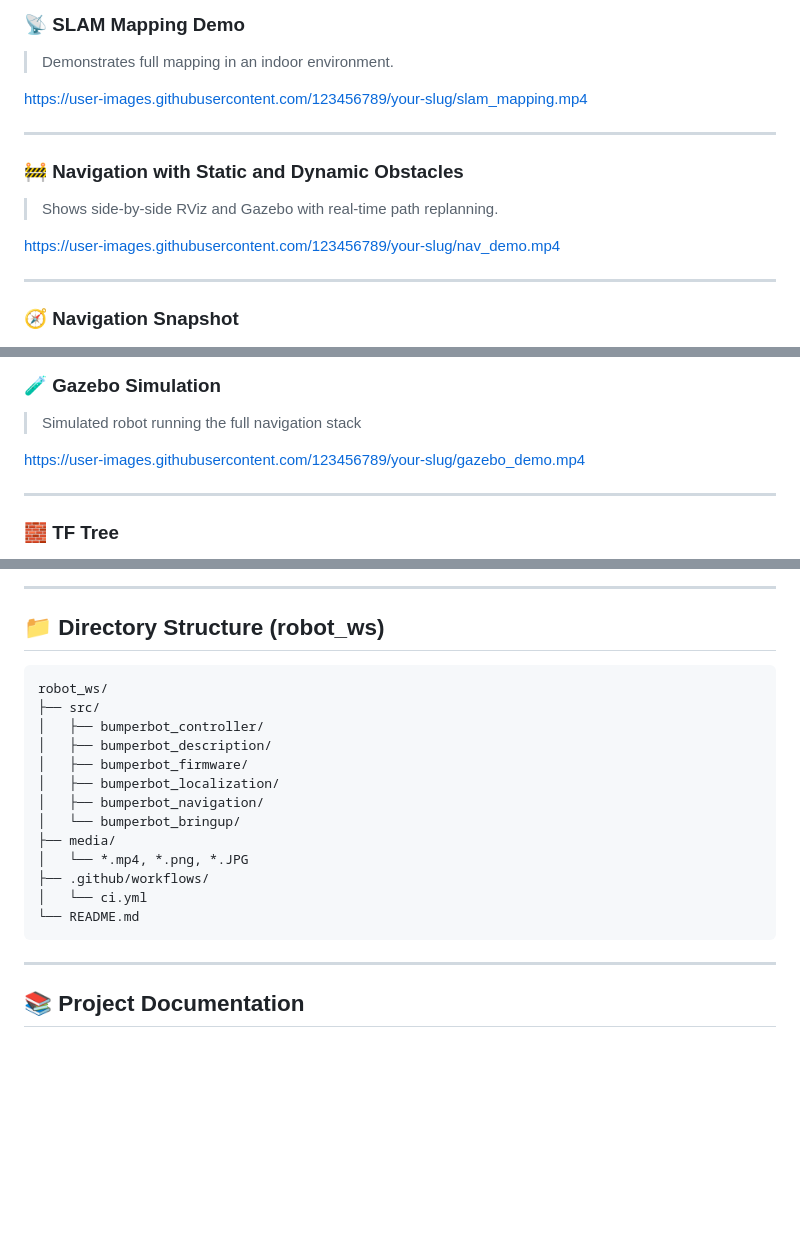
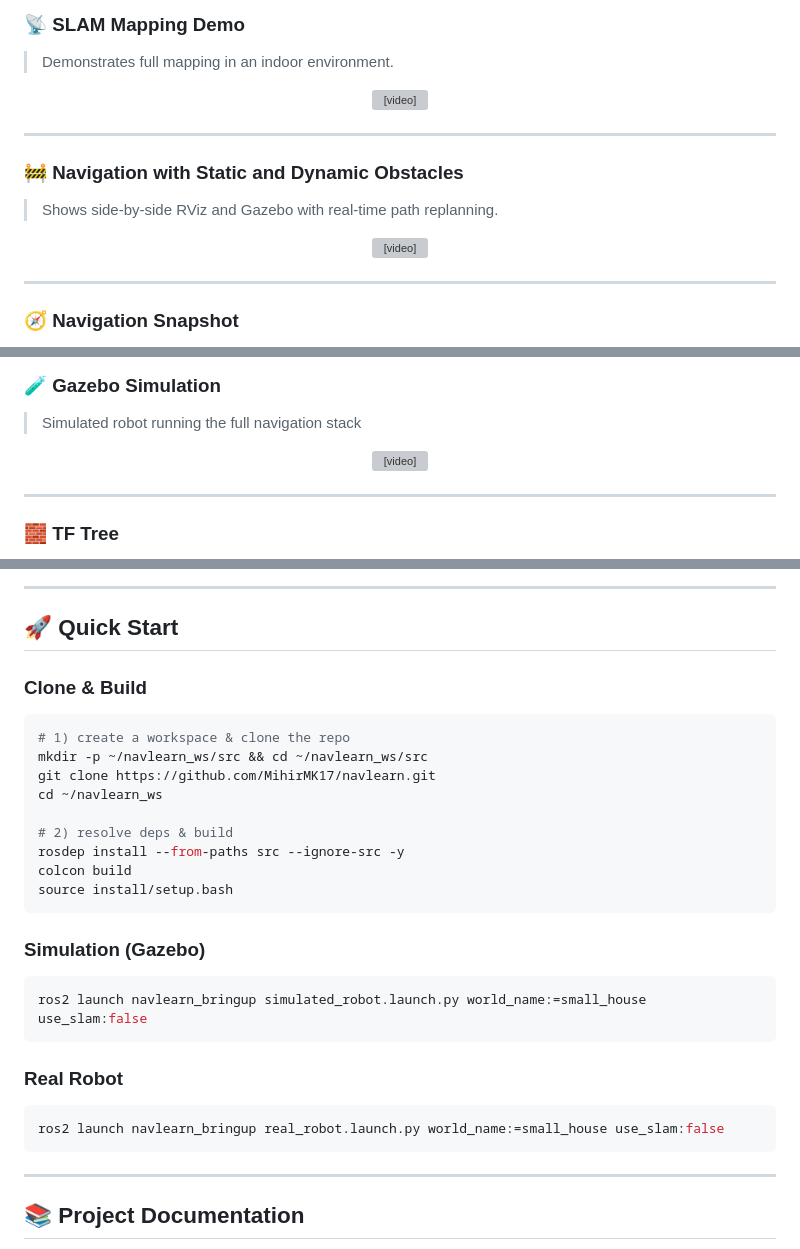
Before and after one commit to MihirMK17/navlearn, a Markdown page: README.md, 3 parts joined by grey strips. Drawn GitHub-style; blank space fills up the shorter version; grey boxes are pictures that could not be loaded.

Commit message:
docs: embed media and visuals

````diff
--- a/README.md
+++ b/README.md
@@ -82,7 +31,9 @@ graph TD
 
 > Demonstrates full mapping in an indoor environment.
 
-[https://user-images.githubusercontent.com/123456789/your-slug/slam\_mapping.mp4](https://user-images.githubusercontent.com/123456789/your-slug/slam_mapping.mp4)
+<p align="center">
+  <video src="media/slam_mapping.mp4" width="75%" controls></video>
+</p>
 
 ---
 
@@ -90,7 +41,9 @@ graph TD
 
 > Shows side-by-side RViz and Gazebo with real-time path replanning.
 
-[https://user-images.githubusercontent.com/123456789/your-slug/nav\_demo.mp4](https://user-images.githubusercontent.com/123456789/your-slug/nav_demo.mp4)
+<p align="center">
+  <video src="media/nav_demo.mp4" width="75%" controls></video>
+</p>
 
 ---
 
@@ -106,7 +59,9 @@ graph TD
 
 > Simulated robot running the full navigation stack
 
-[https://user-images.githubusercontent.com/123456789/your-slug/gazebo\_demo.mp4](https://user-images.githubusercontent.com/123456789/your-slug/gazebo_demo.mp4)
+<p align="center">
+  <video src="media/gazebo_demo.mp4" width="75%" controls></video>
+</p>
 
 ---
 
@@ -118,22 +73,30 @@ graph TD
 
 ---
 
-## 📁 Directory Structure (robot\_ws)
+## 🚀  Quick Start
+
+### Clone & Build
 
 ```bash
-robot_ws/
-├── src/
-│   ├── bumperbot_controller/
-│   ├── bumperbot_description/
-│   ├── bumperbot_firmware/
-│   ├── bumperbot_localization/
-│   ├── bumperbot_navigation/
-│   └── bumperbot_bringup/
-├── media/
-│   └── *.mp4, *.png, *.JPG
-├── .github/workflows/
-│   └── ci.yml
-└── README.md
+# 1) create a workspace & clone the repo
+mkdir -p ~/navlearn_ws/src && cd ~/navlearn_ws/src
+git clone https://github.com/MihirMK17/navlearn.git
+cd ~/navlearn_ws
+
+# 2) resolve deps & build
+rosdep install --from-paths src --ignore-src -y
+colcon build
+source install/setup.bash
+```
+
+### Simulation (Gazebo)
+```bash
+ros2 launch navlearn_bringup simulated_robot.launch.py world_name:=small_house use_slam:false
+```
+
+### Real Robot
+```bash
+ros2 launch navlearn_bringup real_robot.launch.py world_name:=small_house use_slam:false
 ```
 
 ---
````
Also changed, not shown: other parts of README.md (+0 -51 lines).
